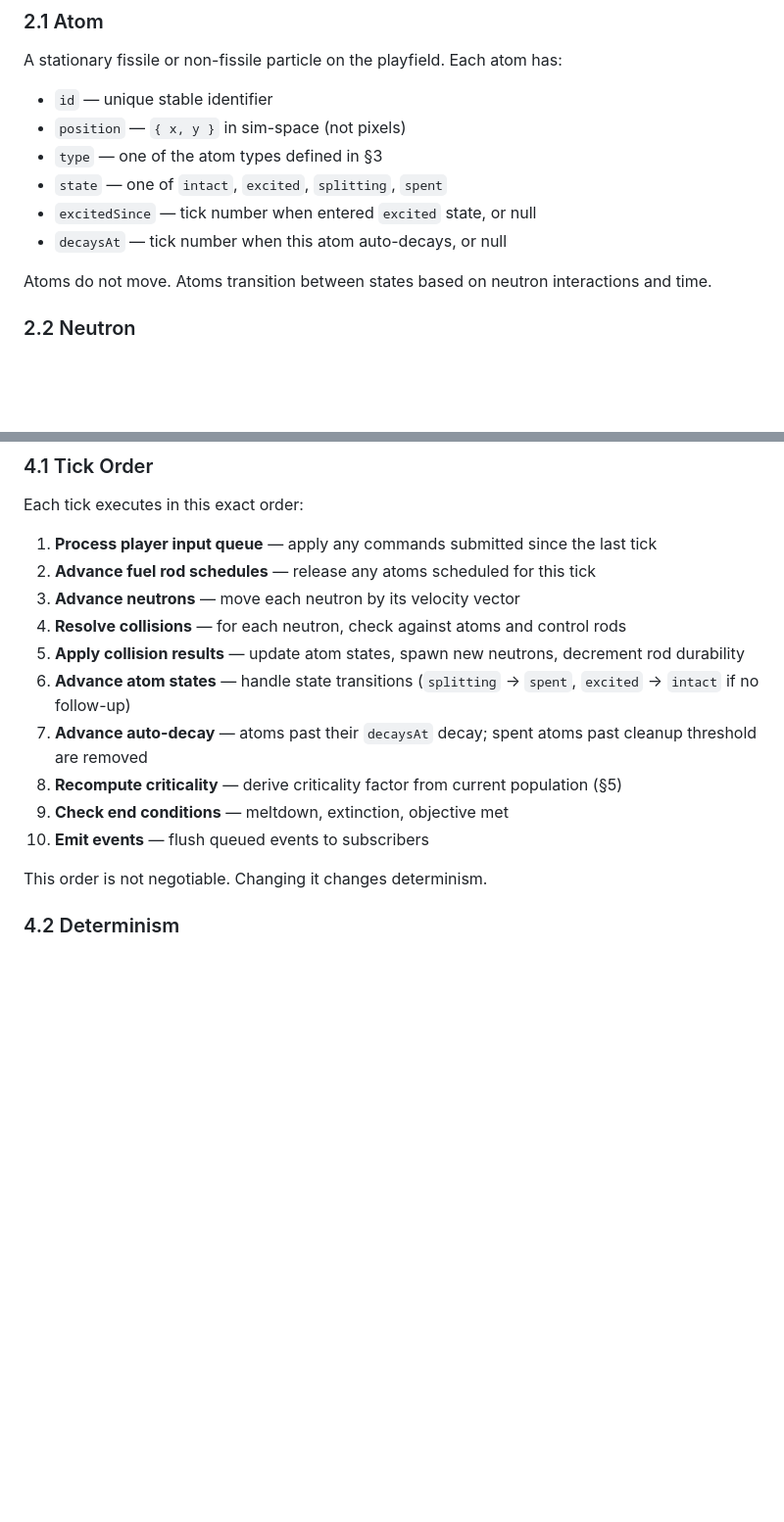
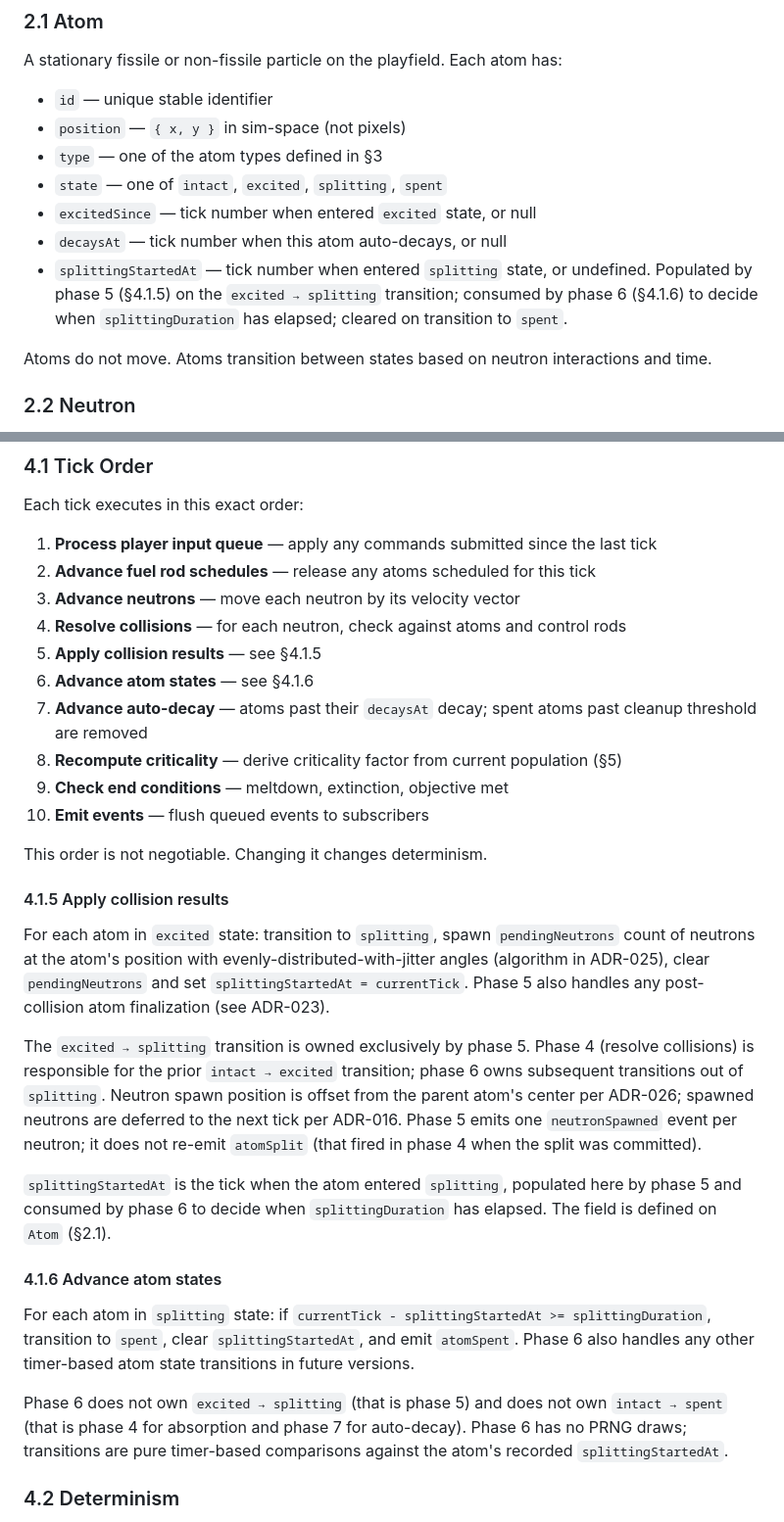
Before and after one commit to akhimji/reactor, a Markdown page: docs/sim-spec.md, 2 parts joined by grey strips. Shown at 98% size. Drawn GitHub-style; blank space fills up the shorter version.

Commit message:
docs: spec §4.1.5/§4.1.6 — resolve phase 5/6 ownership
Phase 5 owns excited → splitting and neutron spawning.
Phase 6 owns splitting → spent (timer-based).
Atom gains splittingStartedAt; clarified in §2.1.

Co-Authored-By: Claude Opus 4.7 (1M context) <noreply@anthropic.com>

```diff
--- a/docs/sim-spec.md
+++ b/docs/sim-spec.md
@@ -38,6 +38,7 @@ A stationary fissile or non-fissile particle on the playfield. Each atom has:
 - `state` — one of `intact`, `excited`, `splitting`, `spent`
 - `excitedSince` — tick number when entered `excited` state, or null
 - `decaysAt` — tick number when this atom auto-decays, or null
+- `splittingStartedAt` — tick number when entered `splitting` state, or undefined. Populated by phase 5 (§4.1.5) on the `excited → splitting` transition; consumed by phase 6 (§4.1.6) to decide when `splittingDuration` has elapsed; cleared on transition to `spent`.
 
 Atoms do not move. Atoms transition between states based on neutron interactions and time.
 
@@ -139,14 +140,28 @@ Each tick executes in this exact order:
 2. **Advance fuel rod schedules** — release any atoms scheduled for this tick
 3. **Advance neutrons** — move each neutron by its velocity vector
 4. **Resolve collisions** — for each neutron, check against atoms and control rods
-5. **Apply collision results** — update atom states, spawn new neutrons, decrement rod durability
-6. **Advance atom states** — handle state transitions (`splitting` → `spent`, `excited` → `intact` if no follow-up)
+5. **Apply collision results** — see §4.1.5
+6. **Advance atom states** — see §4.1.6
 7. **Advance auto-decay** — atoms past their `decaysAt` decay; spent atoms past cleanup threshold are removed
 8. **Recompute criticality** — derive criticality factor from current population (§5)
 9. **Check end conditions** — meltdown, extinction, objective met
 10. **Emit events** — flush queued events to subscribers
 
 This order is not negotiable. Changing it changes determinism.
+
+#### 4.1.5 Apply collision results
+
+For each atom in `excited` state: transition to `splitting`, spawn `pendingNeutrons` count of neutrons at the atom's position with evenly-distributed-with-jitter angles (algorithm in ADR-025), clear `pendingNeutrons` and set `splittingStartedAt = currentTick`. Phase 5 also handles any post-collision atom finalization (see ADR-023).
+
+The `excited → splitting` transition is owned exclusively by phase 5. Phase 4 (resolve collisions) is responsible for the prior `intact → excited` transition; phase 6 owns subsequent transitions out of `splitting`. Neutron spawn position is offset from the parent atom's center per ADR-026; spawned neutrons are deferred to the next tick per ADR-016. Phase 5 emits one `neutronSpawned` event per neutron; it does not re-emit `atomSplit` (that fired in phase 4 when the split was committed).
+
+`splittingStartedAt` is the tick when the atom entered `splitting`, populated here by phase 5 and consumed by phase 6 to decide when `splittingDuration` has elapsed. The field is defined on `Atom` (§2.1).
+
+#### 4.1.6 Advance atom states
+
+For each atom in `splitting` state: if `currentTick - splittingStartedAt >= splittingDuration`, transition to `spent`, clear `splittingStartedAt`, and emit `atomSpent`. Phase 6 also handles any other timer-based atom state transitions in future versions.
+
+Phase 6 does not own `excited → splitting` (that is phase 5) and does not own `intact → spent` (that is phase 4 for absorption and phase 7 for auto-decay). Phase 6 has no PRNG draws; transitions are pure timer-based comparisons against the atom's recorded `splittingStartedAt`.
 
 ### 4.2 Determinism
 - All randomness uses a single seeded PRNG threaded through the sim.
```
